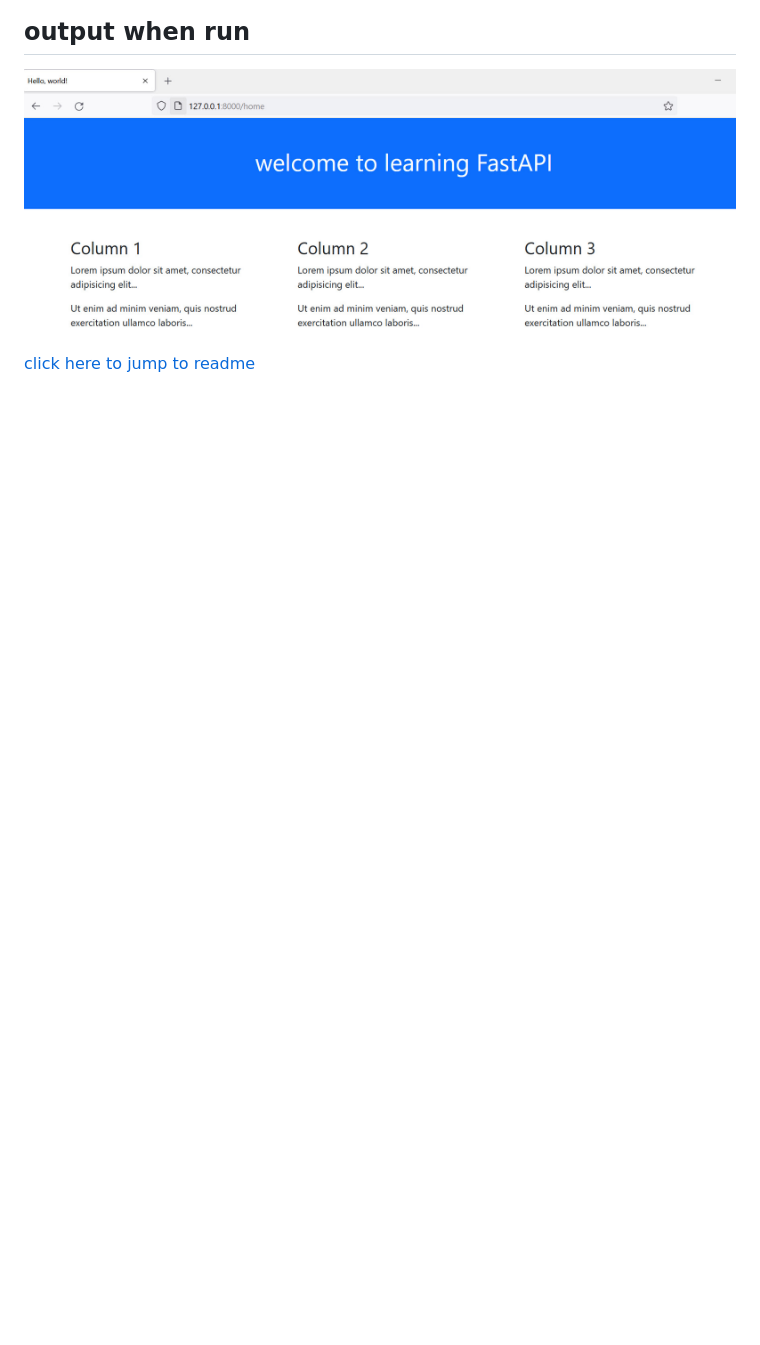
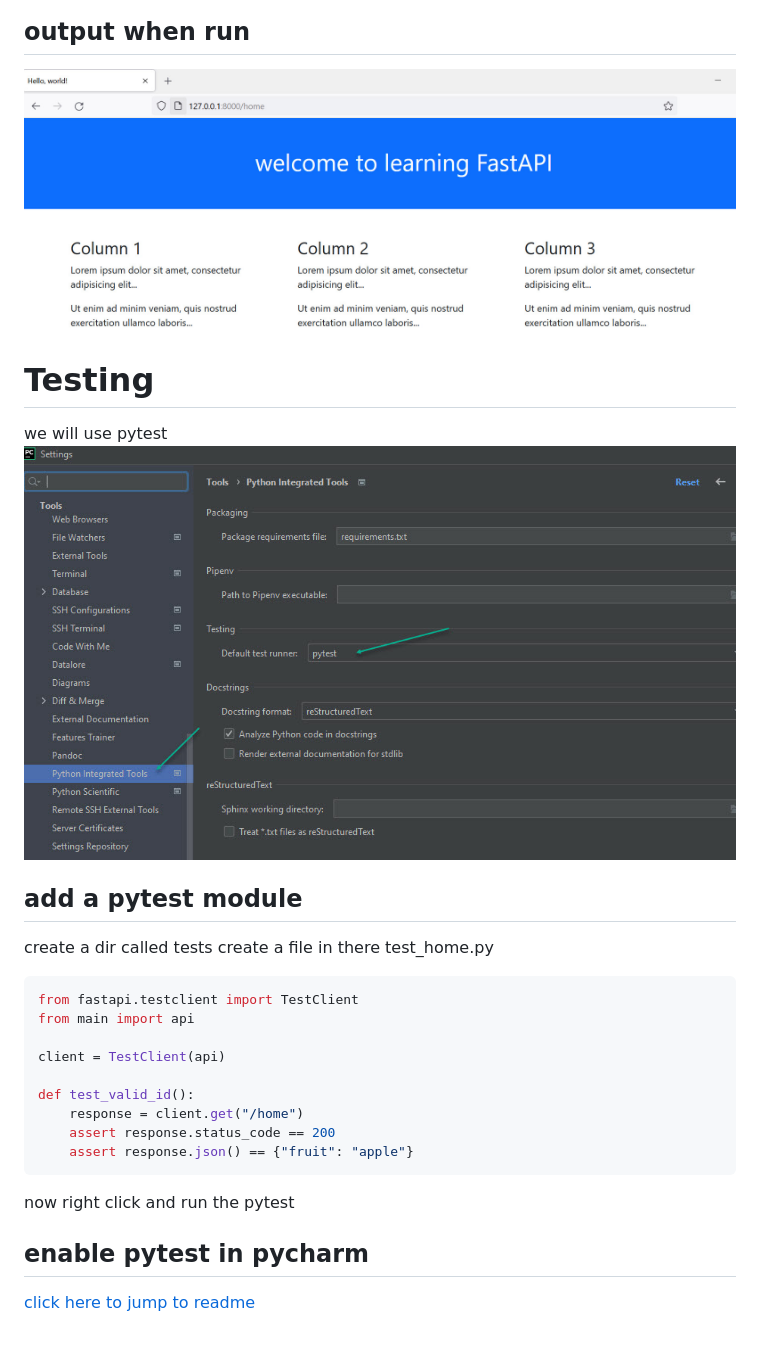
Before and after one commit to visakha/learn-fast-api, a Markdown page: docs/add-template-jinja.md, the part around the change. Drawn GitHub-style; pictures changed too: docs/images/ch02-enable-pytest-settings.jpg (added); blank space fills up the shorter version.

Commit message:
ch02 - add pytest settings and module

````diff
--- a/docs/add-template-jinja.md
+++ b/docs/add-template-jinja.md
@@ -54,4 +54,29 @@ this comes free
 ## output when run
 ![ch02-simple-home-page](images/ch02-simple-home-page.jpg)
 
+
+# Testing
+we will use pytest
+![ch02-enable-pytest-settings](images/ch02-enable-pytest-settings.jpg)
+
+## add a pytest module
+create a dir called tests
+create a file in there test_home.py
+```python
+from fastapi.testclient import TestClient
+from main import api
+
+client = TestClient(api)
+
+def test_valid_id():
+    response = client.get("/home")
+    assert response.status_code == 200
+    assert response.json() == {"fruit": "apple"}
+```
+now right click and run the pytest
+
+
+## enable pytest in pycharm
+
+
 [click here to jump to readme](../README.md)
````
Also changed, not shown: 1 other file.
